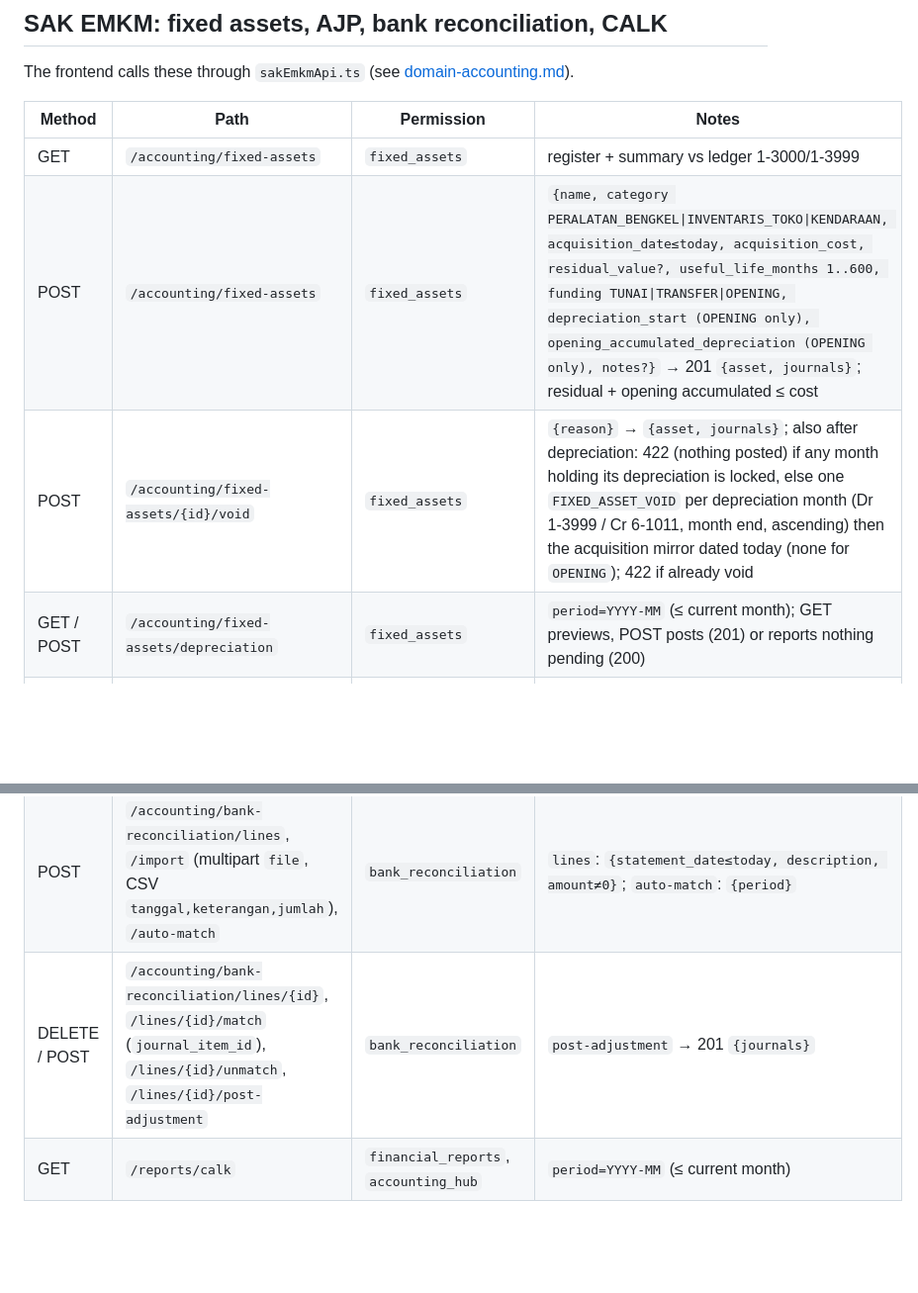
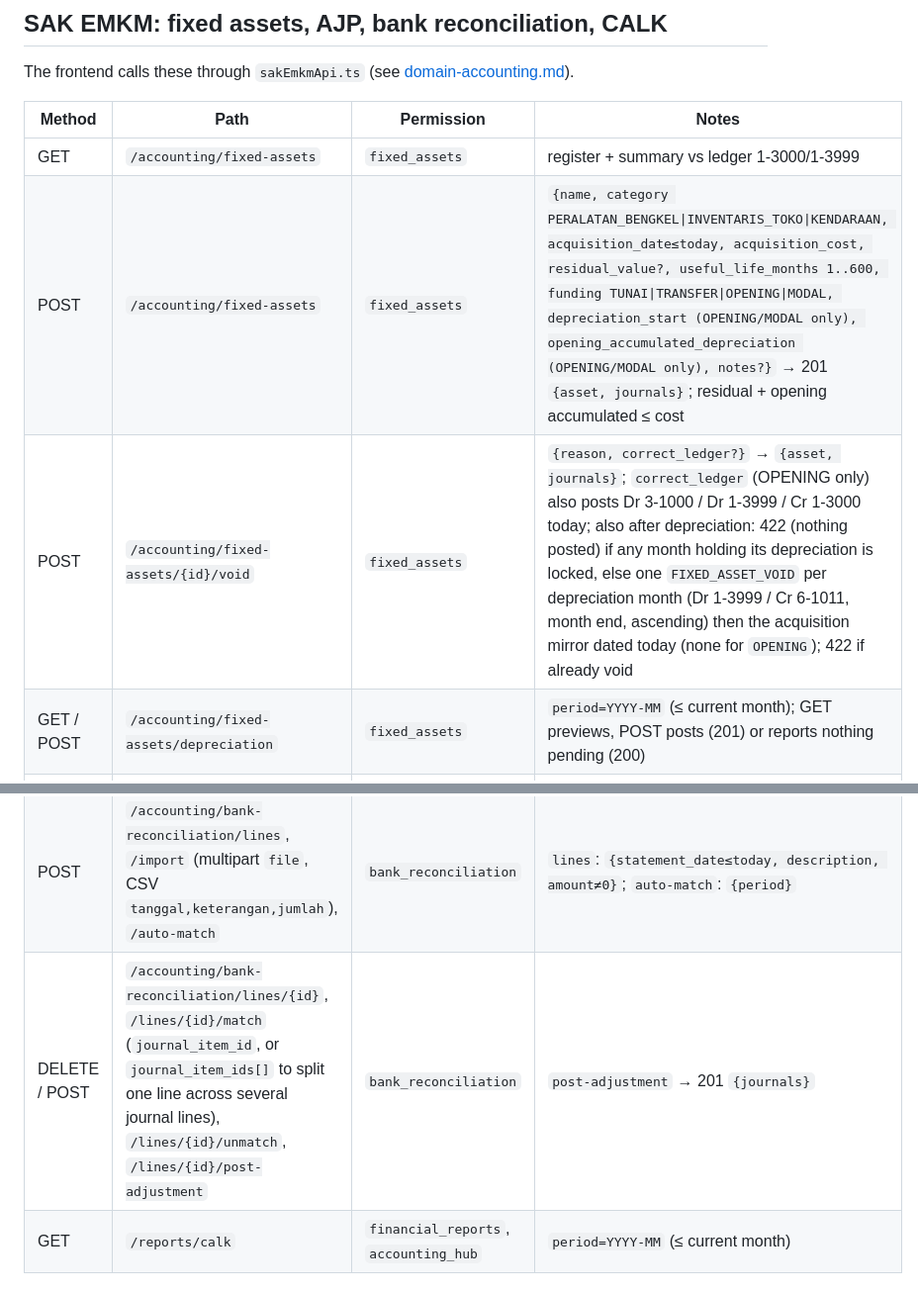
Before and after one commit to svincentpeter/Project_SkripsiOB, a Markdown page: docs/ai/api-reference.md, 2 parts joined by grey strips. Shown at 99% size. Rendered like a GitHub page; blank space fills up the shorter version.

```diff
--- a/docs/ai/api-reference.md
+++ b/docs/ai/api-reference.md
@@ -101,14 +101,14 @@ The frontend calls these through `sakEmkmApi.ts` (see [domain-accounting.md](dom
 | Method | Path | Permission | Notes |
 |---|---|---|---|
 | GET | `/accounting/fixed-assets` | `fixed_assets` | register + summary vs ledger 1-3000/1-3999 |
-| POST | `/accounting/fixed-assets` | `fixed_assets` | `{name, category PERALATAN_BENGKEL\|INVENTARIS_TOKO\|KENDARAAN, acquisition_date≤today, acquisition_cost, residual_value?, useful_life_months 1..600, funding TUNAI\|TRANSFER\|OPENING, depreciation_start (OPENING only), opening_accumulated_depreciation (OPENING only), notes?}` → 201 `{asset, journals}`; residual + opening accumulated ≤ cost |
-| POST | `/accounting/fixed-assets/{id}/void` | `fixed_assets` | `{reason}` → `{asset, journals}`; also after depreciation: 422 (nothing posted) if any month holding its depreciation is locked, else one `FIXED_ASSET_VOID` per depreciation month (Dr 1-3999 / Cr 6-1011, month end, ascending) then the acquisition mirror dated today (none for `OPENING`); 422 if already void |
+| POST | `/accounting/fixed-assets` | `fixed_assets` | `{name, category PERALATAN_BENGKEL\|INVENTARIS_TOKO\|KENDARAAN, acquisition_date≤today, acquisition_cost, residual_value?, useful_life_months 1..600, funding TUNAI\|TRANSFER\|OPENING\|MODAL, depreciation_start (OPENING/MODAL only), opening_accumulated_depreciation (OPENING/MODAL only), notes?}` → 201 `{asset, journals}`; residual + opening accumulated ≤ cost |
+| POST | `/accounting/fixed-assets/{id}/void` | `fixed_assets` | `{reason, correct_ledger?}` → `{asset, journals}`; `correct_ledger` (OPENING only) also posts Dr 3-1000 / Dr 1-3999 / Cr 1-3000 today; also after depreciation: 422 (nothing posted) if any month holding its depreciation is locked, else one `FIXED_ASSET_VOID` per depreciation month (Dr 1-3999 / Cr 6-1011, month end, ascending) then the acquisition mirror dated today (none for `OPENING`); 422 if already void |
 | GET / POST | `/accounting/fixed-assets/depreciation` | `fixed_assets` | `period=YYYY-MM` (≤ current month); GET previews, POST posts (201) or reports nothing pending (200) |
 | POST | `/accounting/adjusting-entries` | `accounting_hub` | `{period, kind ACCRUAL\|PREPAID, account_code 6-xxxx (not 6-1011), amount, description, auto_reverse (ACCRUAL only)}` → 201 `{journals}` |
 | GET | `/accounting/bank-reconciliation` | `bank_reconciliation` | `period=YYYY-MM` report |
 | PUT | `/accounting/bank-reconciliation/{period}` | `bank_reconciliation` | `{statement_ending_balance}` (may be negative) → the report |
 | POST | `/accounting/bank-reconciliation/lines`, `/import` (multipart `file`, CSV `tanggal,keterangan,jumlah`), `/auto-match` | `bank_reconciliation` | `lines`: `{statement_date≤today, description, amount≠0}`; `auto-match`: `{period}` |
-| DELETE / POST | `/accounting/bank-reconciliation/lines/{id}`, `/lines/{id}/match` (`journal_item_id`), `/lines/{id}/unmatch`, `/lines/{id}/post-adjustment` | `bank_reconciliation` | `post-adjustment` → 201 `{journals}` |
+| DELETE / POST | `/accounting/bank-reconciliation/lines/{id}`, `/lines/{id}/match` (`journal_item_id`, or `journal_item_ids[]` to split one line across several journal lines), `/lines/{id}/unmatch`, `/lines/{id}/post-adjustment` | `bank_reconciliation` | `post-adjustment` → 201 `{journals}` |
 | GET | `/reports/calk` | `financial_reports`, `accounting_hub` | `period=YYYY-MM` (≤ current month) |
 
 ## Cash shifts and cash movements ([domain-accounting.md](domain-accounting.md#cash-drawer-and-shifts))
```
Also changed, not shown: docs/ai/data-model.md (+1 -1 lines), docs/ai/domain-accounting.md (+19 -3 lines).
